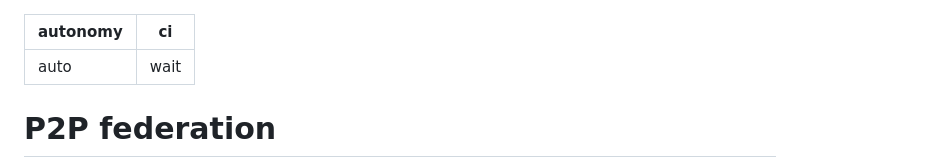
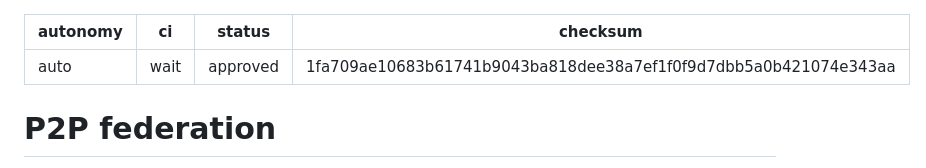
Before and after one commit to protonspy/dc-streaming-p2p, a Markdown page: plans/p2p-federation.md, the part around the change. Drawn GitHub-style.

Commit message:
docs(plans): approve the federation decomposition
Every decision it was waiting on is settled: lookup by forwarding, a deployment
secret for admission, a pinned public key at peer server startup, selection by
parallel probe, and succession when a server carrying a stream dies.

Co-Authored-By: Claude Opus 5 (1M context) <noreply@anthropic.com>
Claude-Session: https://claude.ai/code/session_01Hb8tFFg7wjzNACQWGurG5Z

```diff
--- a/plans/p2p-federation.md
+++ b/plans/p2p-federation.md
@@ -1,6 +1,8 @@
 ---
 autonomy: auto
 ci: wait
+status: approved
+checksum: 1fa709ae10683b61741b9043ba818dee38a7ef1f0f9d7dbb5a0b421074e343aa
 ---
 
 # P2P federation
```
